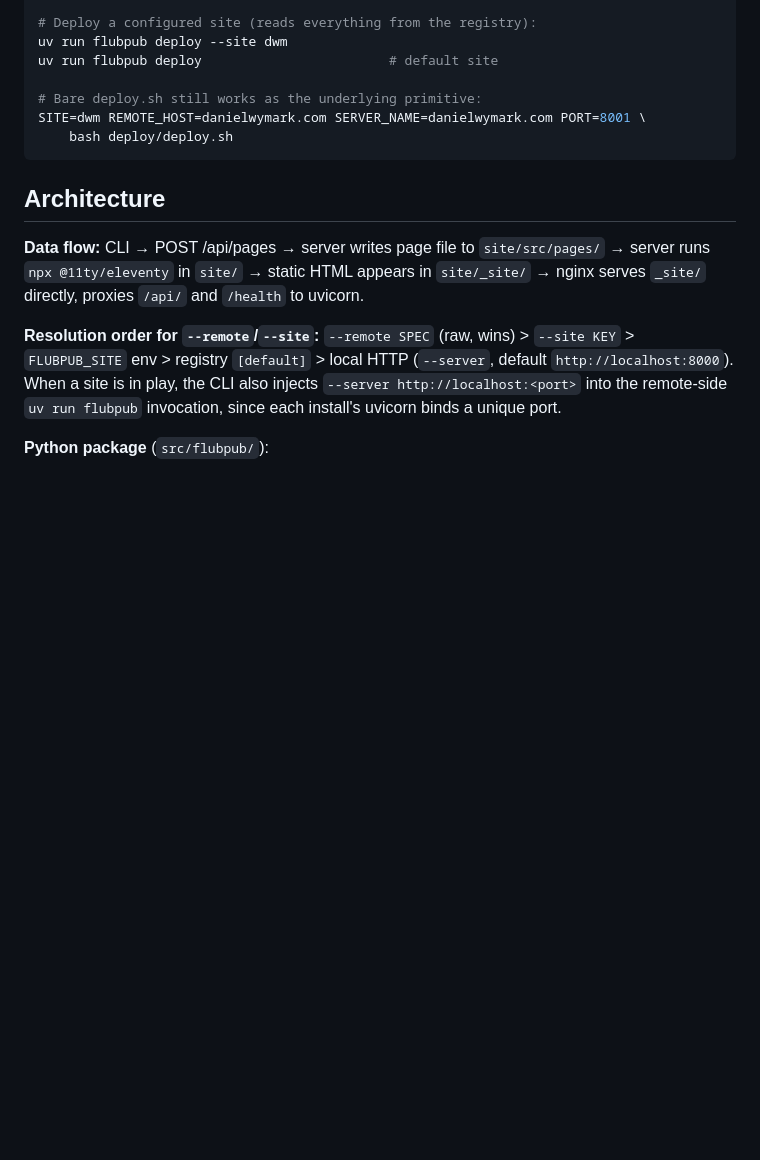
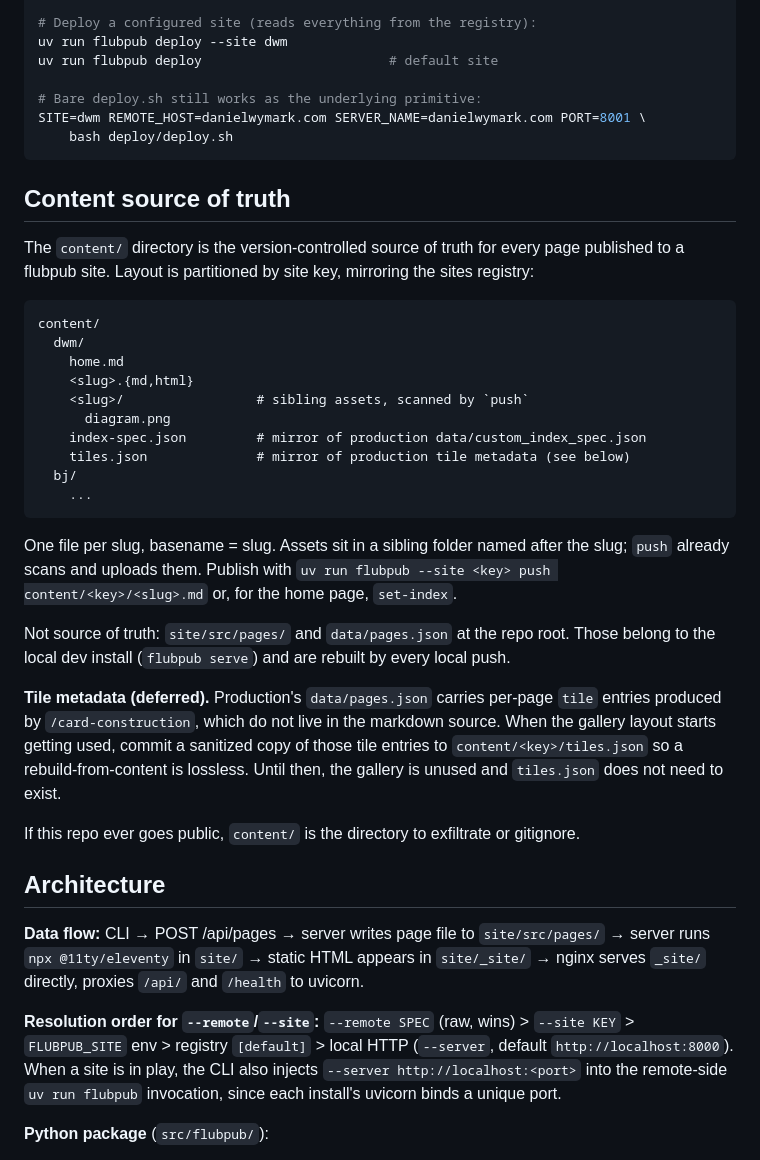
Before and after one commit to dwymark/flubpub, a Markdown page: CLAUDE.md, the part around the change. GitHub-like rendering; blank space fills up the shorter version.

Commit message:
chore: scaffold content/ as version-controlled source of truth
Partition by site key (content/dwm/, content/bj/). Move the in-progress
home.md draft into content/dwm/. Document the convention in CLAUDE.md,
including the deferred tiles.json plan for when the gallery layout starts
getting used.

Co-Authored-By: Claude Opus 4.7 <noreply@anthropic.com>

````diff
--- a/CLAUDE.md
+++ b/CLAUDE.md
@@ -84,6 +84,44 @@ SITE=dwm REMOTE_HOST=danielwymark.com SERVER_NAME=danielwymark.com PORT=8001 \
     bash deploy/deploy.sh
 ```
 
+## Content source of truth
+
+The `content/` directory is the version-controlled source of truth for every
+page published to a flubpub site. Layout is partitioned by site key, mirroring
+the sites registry:
+
+```
+content/
+  dwm/
+    home.md
+    <slug>.{md,html}
+    <slug>/                 # sibling assets, scanned by `push`
+      diagram.png
+    index-spec.json         # mirror of production data/custom_index_spec.json
+    tiles.json              # mirror of production tile metadata (see below)
+  bj/
+    ...
+```
+
+One file per slug, basename = slug. Assets sit in a sibling folder named after
+the slug; `push` already scans and uploads them. Publish with
+`uv run flubpub --site <key> push content/<key>/<slug>.md` or, for the home
+page, `set-index`.
+
+Not source of truth: `site/src/pages/` and `data/pages.json` at the repo root.
+Those belong to the local dev install (`flubpub serve`) and are rebuilt by
+every local push.
+
+**Tile metadata (deferred).** Production's `data/pages.json` carries per-page
+`tile` entries produced by `/card-construction`, which do not live in the
+markdown source. When the gallery layout starts getting used, commit a
+sanitized copy of those tile entries to `content/<key>/tiles.json` so a
+rebuild-from-content is lossless. Until then, the gallery is unused and
+`tiles.json` does not need to exist.
+
+If this repo ever goes public, `content/` is the directory to exfiltrate or
+gitignore.
+
 ## Architecture
 
 **Data flow:** CLI → POST /api/pages → server writes page file to `site/src/pages/` → server runs `npx @11ty/eleventy` in `site/` → static HTML appears in `site/_site/` → nginx serves `_site/` directly, proxies `/api/` and `/health` to uvicorn.
````
Also changed, not shown: content/dwm/home.md (added, +15 -0 lines).
